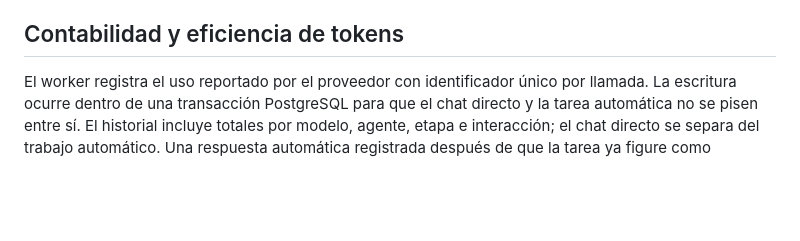
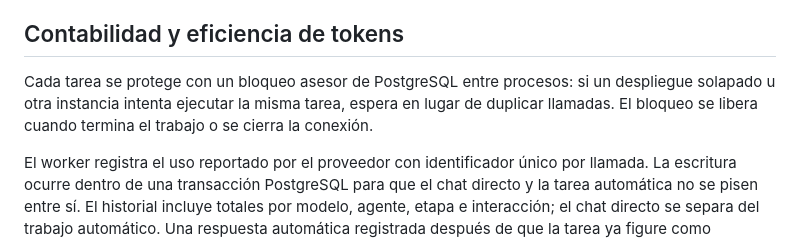
Before and after one commit to gavilandavid89-pixel/Multi-agent-swarm, a Markdown page: README.md, the part around the change. Rendered like a GitHub page; blank space fills up the shorter version.

Commit message:
Document distributed per-task locking and job deduplication

```diff
--- a/README.md
+++ b/README.md
@@ -55,6 +55,8 @@ En el detalle de cada tarea existe un chat directo con Arquitecto, Escéptico,
 
 ## Contabilidad y eficiencia de tokens
 
+Cada tarea se protege con un bloqueo asesor de PostgreSQL entre procesos: si un despliegue solapado u otra instancia intenta ejecutar la misma tarea, espera en lugar de duplicar llamadas. El bloqueo se libera cuando termina el trabajo o se cierra la conexión.
+
 El worker registra el uso reportado por el proveedor con identificador único por llamada. La escritura ocurre dentro de una transacción PostgreSQL para que el chat directo y la tarea automática no se pisen entre sí. El historial incluye totales por modelo, agente, etapa e interacción; el chat directo se separa del trabajo automático. Una respuesta automática registrada después de que la tarea ya figure como completada se marca como consumo tardío/desperdiciado, sin ocultarlo dentro del total. Las respuestas con usage ausente se cuentan como llamadas, pero no se inventan tokens. El presupuesto se basa en tokens reportados por el proveedor, no en estimaciones de caracteres.
 
 Los agentes cumplen roles distintos: Arquitecto propone; Escéptico intenta refutar; Árbitro decide; Coordinador define y audita contratos entre archivos; Desarrollador entrega y corrige solo lo necesario; Validador revisa de forma independiente. Los checkpoints evitan repetir las etapas que ya quedaron guardadas cuando una tarea se reanuda. Las pruebas unitarias verifican deduplicación de eventos, separación del chat y detección de respuestas tardías.
```
